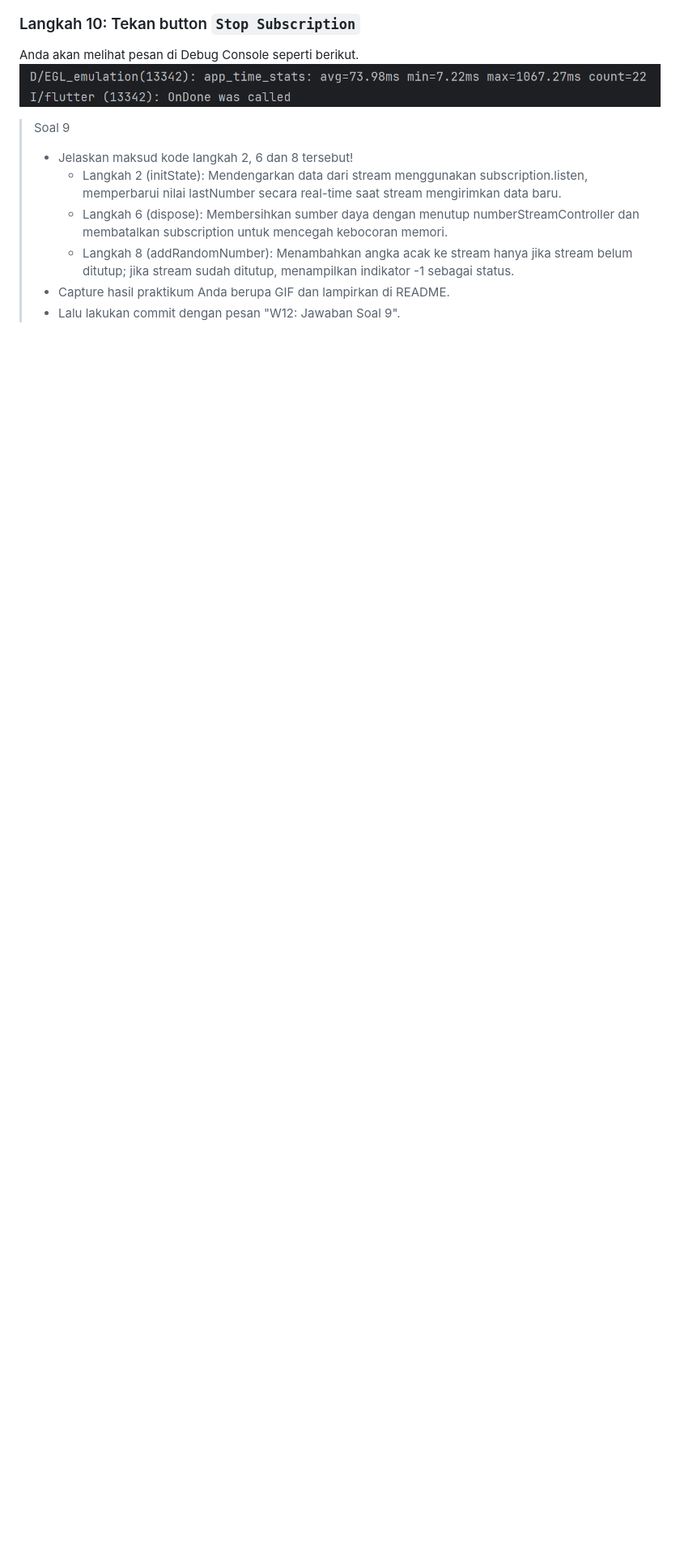
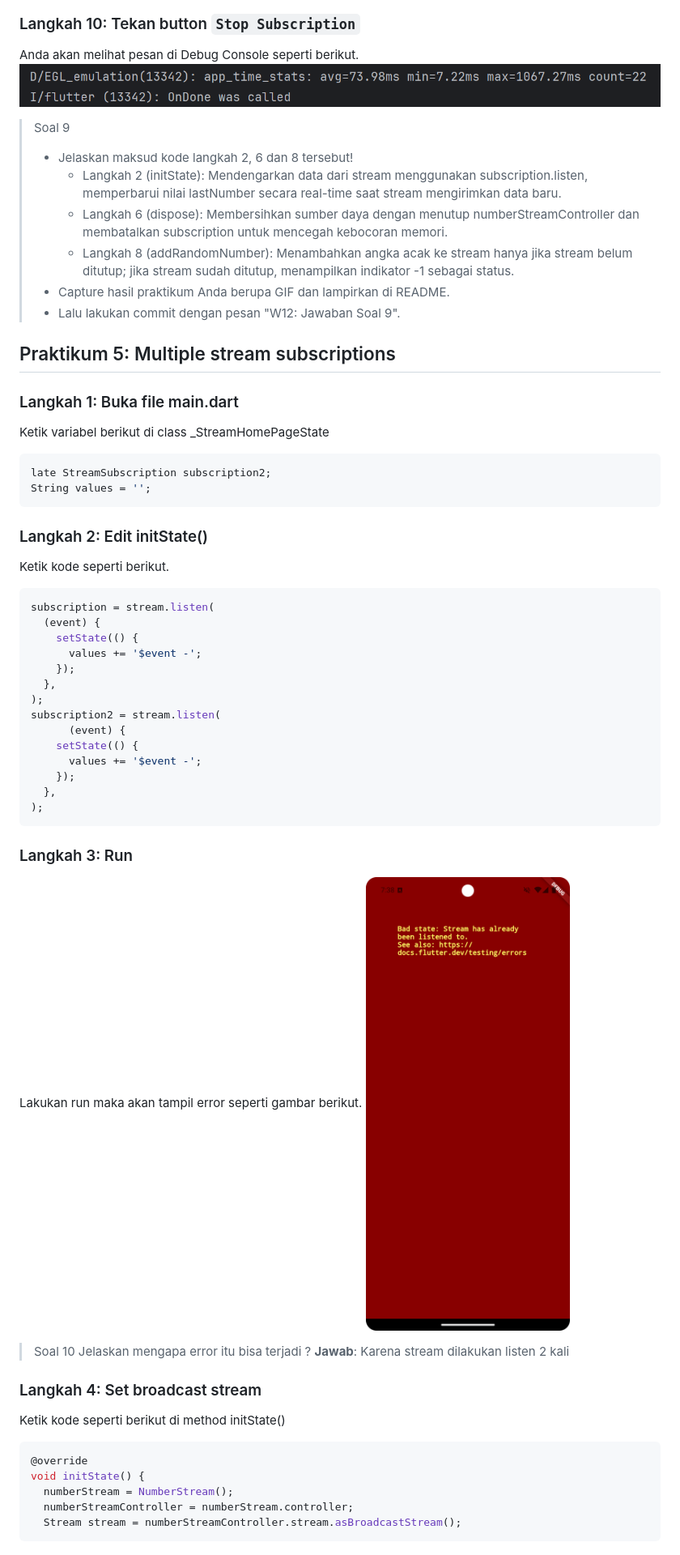
Before and after one commit to Naufall1/PEMR_MOB, a Markdown page: Week-13/README.md, the part around the change printed below. Shown: that part at 81% size. GitHub-like rendering; pictures changed too: Week-13/image-2.png (added); blank space fills up the shorter version.

Commit message:
W12: Jawaban Soal 10,11

````diff
--- a/Week-13/README.md
+++ b/Week-13/README.md
@@ -583,3 +583,54 @@ Anda akan melihat pesan di Debug Console seperti berikut.
 >   - Langkah 8 (addRandomNumber): Menambahkan angka acak ke stream hanya jika stream belum ditutup; jika stream sudah ditutup, menampilkan indikator -1 sebagai status.
 > - Capture hasil praktikum Anda berupa GIF dan lampirkan di README.
 > - Lalu lakukan commit dengan pesan "W12: Jawaban Soal 9".
+
+
+## Praktikum 5: Multiple stream subscriptions
+
+### Langkah 1: Buka file main.dart
+Ketik variabel berikut di class _StreamHomePageState
+```dart
+late StreamSubscription subscription2;
+String values = '';
+```
+
+### Langkah 2: Edit initState()
+Ketik kode seperti berikut.
+```dart
+subscription = stream.listen(
+  (event) {
+    setState(() {
+      values += '$event -';
+    });
+  },
+);
+subscription2 = stream.listen(
+      (event) {
+    setState(() {
+      values += '$event -';
+    });
+  },
+);
+```
+
+
+### Langkah 3: Run
+Lakukan run maka akan tampil error seperti gambar berikut.
+![alt text](image-2.png)
+
+
+> Soal 10
+> Jelaskan mengapa error itu bisa terjadi ?
+> **Jawab**:
+> Karena stream dilakukan listen 2 kali
+
+### Langkah 4: Set broadcast stream
+Ketik kode seperti berikut di method initState()
+```dart
+@override
+void initState() {
+  numberStream = NumberStream();
+  numberStreamController = numberStream.controller;
+  Stream stream = numberStreamController.stream.asBroadcastStream();
+```
+
````
Also changed, not shown: other parts of Week-13/README.md (+38 -0 lines), Week-13/result-prak5.gif (added), 2 other files.
